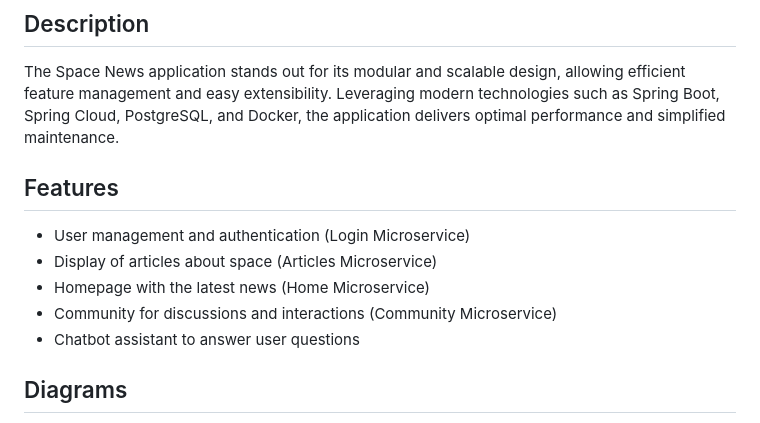
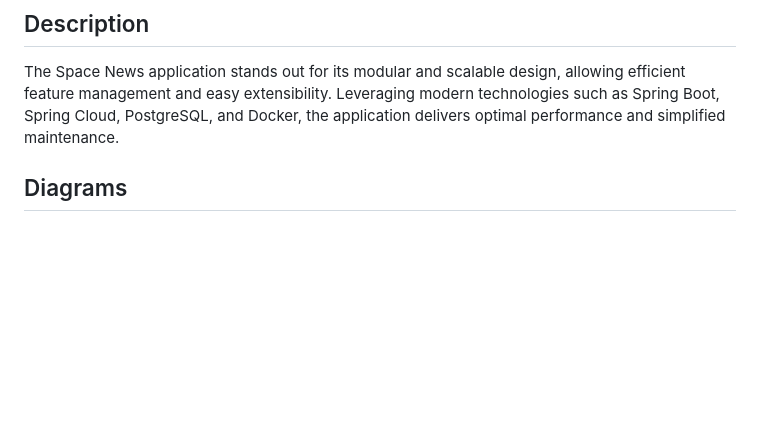
Before and after one commit to m-elhamlaoui/SpaceNews, a Markdown page: README.md, the part around the change. Rendered like a GitHub page; blank space fills up the shorter version.

```diff
--- a/README.md
+++ b/README.md
@@ -27,14 +27,6 @@ Space News Application is a modern platform that provides the latest news and ar
 ## Description
 
 The Space News application stands out for its modular and scalable design, allowing efficient feature management and easy extensibility. Leveraging modern technologies such as Spring Boot, Spring Cloud, PostgreSQL, and Docker, the application delivers optimal performance and simplified maintenance.
-
-## Features
-
-- User management and authentication (Login Microservice)
-- Display of articles about space (Articles Microservice)
-- Homepage with the latest news (Home Microservice)
-- Community for discussions and interactions (Community Microservice)
-- Chatbot assistant to answer user questions
 
 ## Diagrams
 Use Case
```
